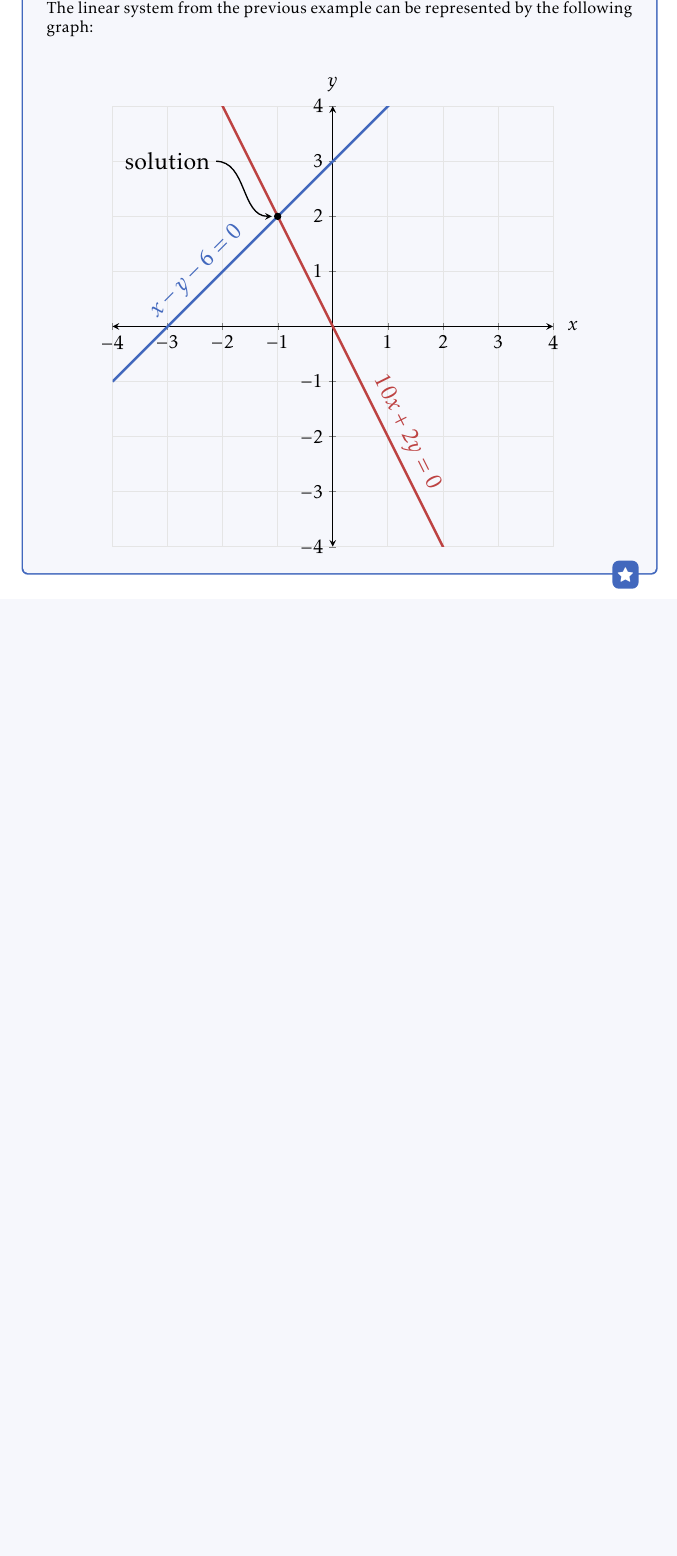
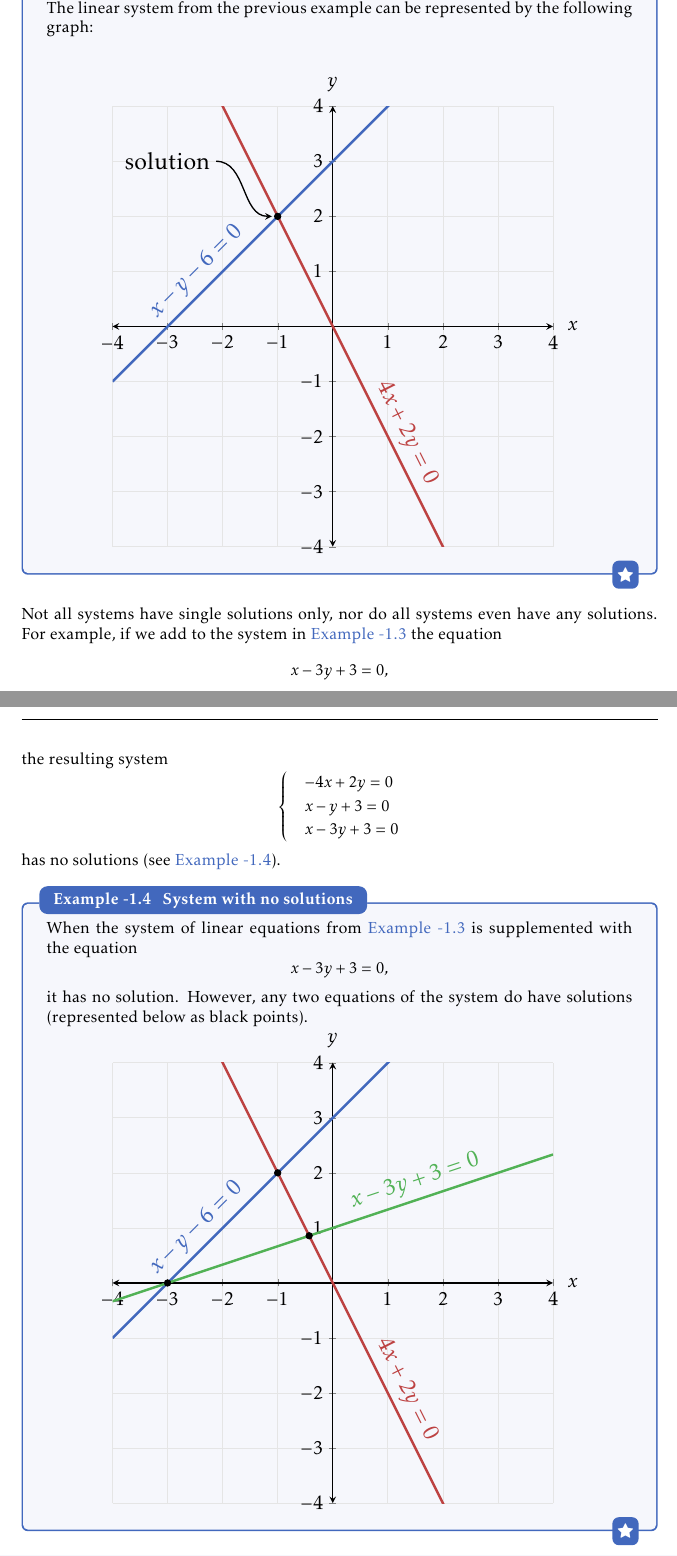
Before and after one commit to pelegs/maths_book, a LaTeX thesis (bookpartial.tex, which reads chapters/linear_algebra_intuitive/linear_systems.tex): part of page 5 of 5 before the commit and two parts of pages 5 and 6 of 6 after it, the two joined at a grey line, cut so that both start at the same text, the shorter picture padded with empty space. Compiled offline with pdfLaTeX.

Commit message:
Cont. work on linear systems

```diff
--- a/chapters/linear_algebra_intuitive/linear_systems.tex
+++ b/chapters/linear_algebra_intuitive/linear_systems.tex
@@ -206,5 +206,5 @@ In the graphical representation of linear equations, the solutions of a system a
 
-\begin{example}{Solutions of a system of linear equations - graph}{}
+\begin{example}{Solutions of a system of linear equations - graph}{sys_solution}
 	The linear system from the previous example can be represented by the following graph:
 
 	\vspace{2em}
@@ -218,8 +218,10 @@ In the graphical representation of linear equations, the solutions of a system a
 			domain={-4:4},
 			major grid style={black!10},
 		]
-		\addplot[function, xred] {-2*\x} node[pos=0.63, above, rotate=-63.435] {$10x+2y=0$};
-		\addplot[function, xblue] {\x+3} node[pos=0.22, above, rotate=45] {$x-y-6=0$};
+		\pgfmathsetmacro{\A}{-2}
+		\pgfmathsetmacro{\B}{1}
+		\addplot[function, xred] {\A*\x} node[pos=0.63, above, rotate={atan(\A)}] {$4x+2y=0$};
+		\addplot[function, xblue] {\B*\x+3} node[pos=0.22, above, rotate={atan(\B)}] {$x-y-6=0$};
 		\addplot[mark=*] coordinates { (-1,2) } node (s) {};
 		\node[] (stxt) at (-3,3) {solution};
 		\draw[-stealth, thick] (stxt.east) to [out=0, in=180] (s.west);
@@ -227,4 +229,50 @@ In the graphical representation of linear equations, the solutions of a system a
 	\end{tikzpicture}
 \end{example}
 
+Not all systems have single solutions only, nor do all systems even have any solutions. For example, if we add to the system in \autoref{example:sys_solution} the equation
+\[
+	x-3y+3=0,
+\]
+the resulting system
+\[
+	\begin{cases}
+		&-4x+2y=0\\
+		&x-y+3=0\\
+		&x-3y+3=0
+	\end{cases}
+\]
+has no solutions (see \autoref{example:no_solution}).
+
+\begin{example}{System with no solutions}{no_solution}
+	When the system of linear equations from \autoref{example:sys_solution} is supplemented with the equation
+	\[
+		x-3y+3=0,
+	\]
+	it has no solution. However, any two equations of the system do have solutions (represented below as black points).
+
+	\centering
+	\begin{tikzpicture}[every node/.style={font=\Large}]
+		\begin{axis}[
+			vector plane,
+			width=11cm, height=11cm,
+			xmin=-4, xmax=4,
+			ymin=-4, ymax=4,
+			domain={-4:4},
+			major grid style={black!10},
+		]
+		\pgfmathsetmacro{\A}{-2}
+		\pgfmathsetmacro{\B}{1}
+		\pgfmathsetmacro{\C}{1/3}
+		\addplot[function, xred] {\A*\x} node[pos=0.63, above, rotate={atan(\A)}] {$4x+2y=0$};
+		\addplot[function, xblue] {\B*\x+3} node[pos=0.22, above, rotate={atan(\B)}] {$x-y-6=0$};
+		\addplot[function, xgreen] {\C*\x+1} node[pos=0.7, above, rotate={atan(\C)}] {$x-3y+3=0$};
+		\addplot[only marks, mark=*] coordinates {
+		  	(-1,2)
+		  	(-3,0)
+		  	(-0.4286,0.8571)
+		} node (s) {};
+		\end{axis}
+	\end{tikzpicture}
+\end{example}
+
 \subsection{Finding solutions}
```
Also changed, not shown: bookmain.pdf, bookpartial.pdf, chapters/linear_algebra_intuitive/linear_systems.tex (4 more changed lines), 1 other file.
